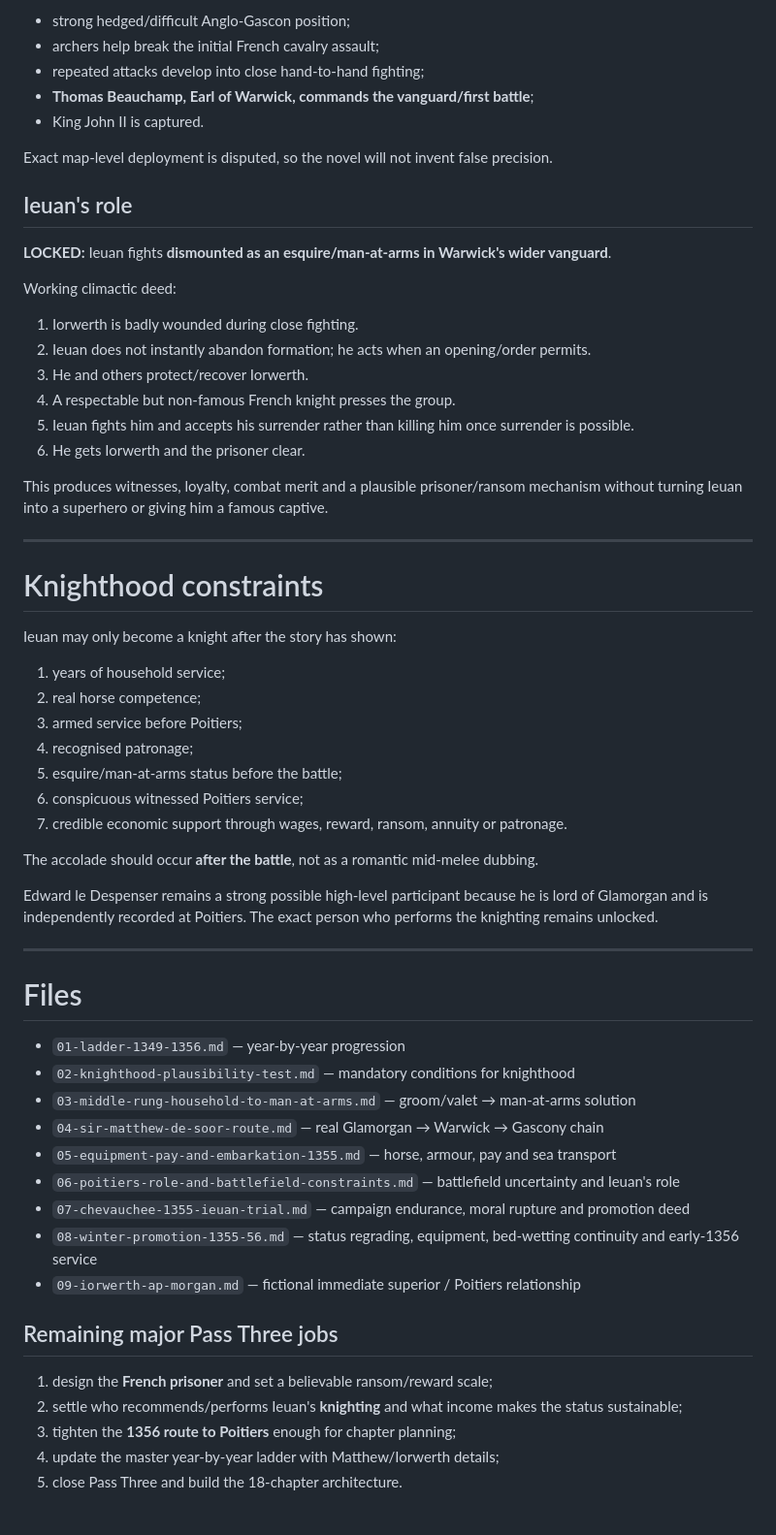
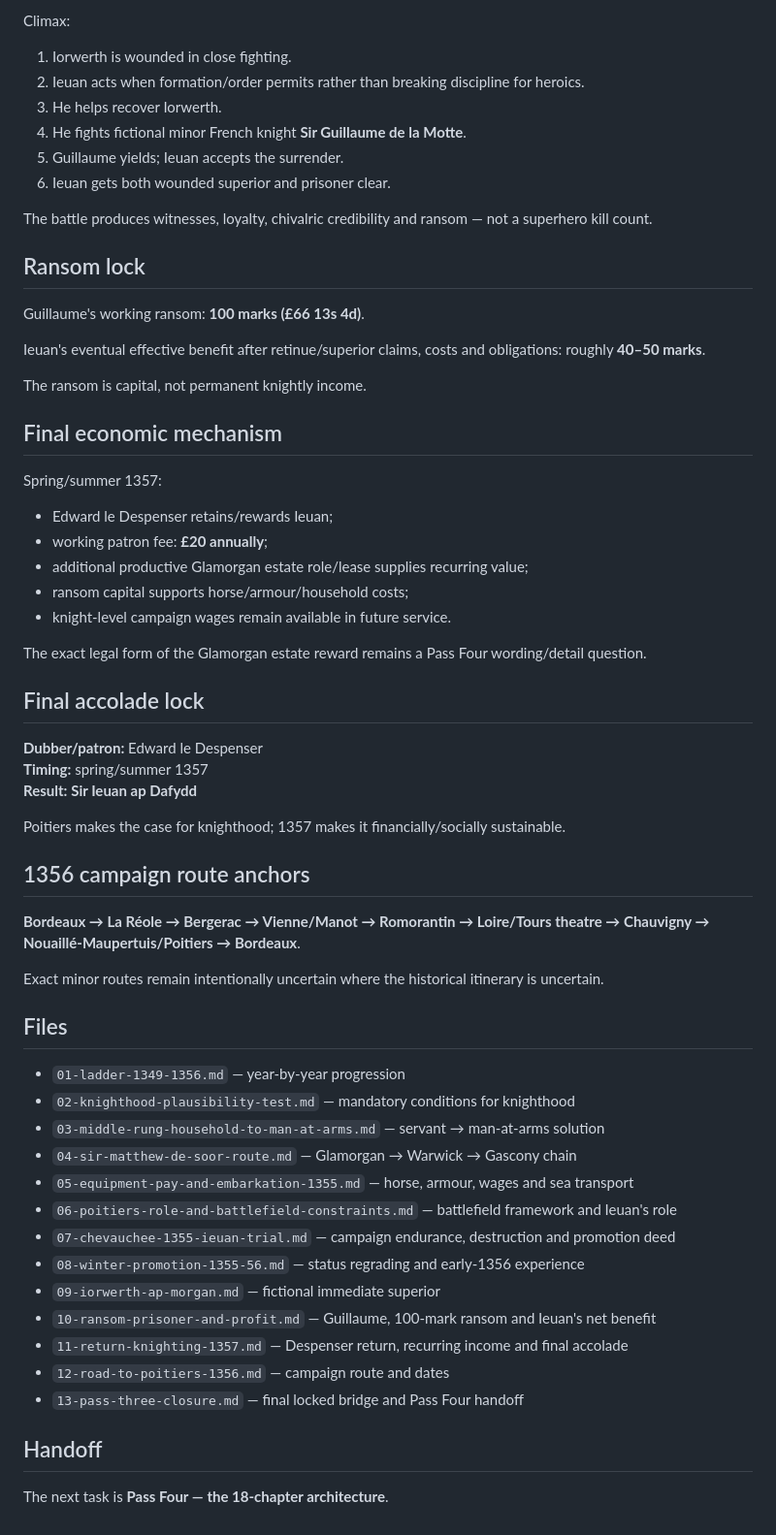
Before and after one commit to sumkindafreak/novels, a Markdown page: rhondda-1349/bridge/README.md, the part around one of its changes. Shown at 97% size. Drawn GitHub-style.

Commit message:
Close Pass Three and index final bridge

```diff
--- a/rhondda-1349/bridge/README.md
+++ b/rhondda-1349/bridge/README.md
@@ -149,63 +57,65 @@ Secure framework:
 
-- strong hedged/difficult Anglo-Gascon position;
-- archers help break the initial French cavalry assault;
-- repeated attacks develop into close hand-to-hand fighting;
-- **Thomas Beauchamp, Earl of Warwick, commands the vanguard/first battle**;
-- King John II is captured.
+Climax:
 
-Exact map-level deployment is disputed, so the novel will not invent false precision.
+1. Iorwerth is wounded in close fighting.
+2. Ieuan acts when formation/order permits rather than breaking discipline for heroics.
+3. He helps recover Iorwerth.
+4. He fights fictional minor French knight **Sir Guillaume de la Motte**.
+5. Guillaume yields; Ieuan accepts the surrender.
+6. Ieuan gets both wounded superior and prisoner clear.
 
-## Ieuan's role
+The battle produces witnesses, loyalty, chivalric credibility and ransom — not a superhero kill count.
 
-**LOCKED:** Ieuan fights **dismounted as an esquire/man-at-arms in Warwick's wider vanguard**.
+## Ransom lock
 
-Working climactic deed:
+Guillaume's working ransom: **100 marks (£66 13s 4d)**.
 
-1. Iorwerth is badly wounded during close fighting.
-2. Ieuan does not instantly abandon formation; he acts when an opening/order permits.
-3. He and others protect/recover Iorwerth.
-4. A respectable but non-famous French knight presses the group.
-5. Ieuan fights him and accepts his surrender rather than killing him once surrender is possible.
-6. He gets Iorwerth and the prisoner clear.
+Ieuan's eventual effective benefit after retinue/superior claims, costs and obligations: roughly **40–50 marks**.
 
-This produces witnesses, loyalty, combat merit and a plausible prisoner/ransom mechanism without turning Ieuan into a superhero or giving him a famous captive.
+The ransom is capital, not permanent knightly income.
 
----
+## Final economic mechanism
 
-# Knighthood constraints
+Spring/summer 1357:
 
-Ieuan may only become a knight after the story has shown:
+- Edward le Despenser retains/rewards Ieuan;
+- working patron fee: **£20 annually**;
+- additional productive Glamorgan estate role/lease supplies recurring value;
+- ransom capital supports horse/armour/household costs;
+- knight-level campaign wages remain available in future service.
 
-1. years of household service;
-2. real horse competence;
-3. armed service before Poitiers;
-4. recognised patronage;
-5. esquire/man-at-arms status before the battle;
-6. conspicuous witnessed Poitiers service;
-7. credible economic support through wages, reward, ransom, annuity or patronage.
+The exact legal form of the Glamorgan estate reward remains a Pass Four wording/detail question.
 
-The accolade should occur **after the battle**, not as a romantic mid-melee dubbing.
+## Final accolade lock
 
-Edward le Despenser remains a strong possible high-level participant because he is lord of Glamorgan and is independently recorded at Poitiers. The exact person who performs the knighting remains unlocked.
+**Dubber/patron:** Edward le Despenser
+**Timing:** spring/summer 1357
+**Result:** **Sir Ieuan ap Dafydd**
 
----
+Poitiers makes the case for knighthood; 1357 makes it financially/socially sustainable.
 
-# Files
+## 1356 campaign route anchors
+
+**Bordeaux → La Réole → Bergerac → Vienne/Manot → Romorantin → Loire/Tours theatre → Chauvigny → Nouaillé-Maupertuis/Poitiers → Bordeaux**.
+
+Exact minor routes remain intentionally uncertain where the historical itinerary is uncertain.
+
+## Files
 
 - `01-ladder-1349-1356.md` — year-by-year progression
 - `02-knighthood-plausibility-test.md` — mandatory conditions for knighthood
-- `03-middle-rung-household-to-man-at-arms.md` — groom/valet → man-at-arms solution
-- `04-sir-matthew-de-soor-route.md` — real Glamorgan → Warwick → Gascony chain
-- `05-equipment-pay-and-embarkation-1355.md` — horse, armour, pay and sea transport
-- `06-poitiers-role-and-battlefield-constraints.md` — battlefield uncertainty and Ieuan's role
-- `07-chevauchee-1355-ieuan-trial.md` — campaign endurance, moral rupture and promotion deed
-- `08-winter-promotion-1355-56.md` — status regrading, equipment, bed-wetting continuity and early-1356 service
-- `09-iorwerth-ap-morgan.md` — fictional immediate superior / Poitiers relationship
+- `03-middle-rung-household-to-man-at-arms.md` — servant → man-at-arms solution
+- `04-sir-matthew-de-soor-route.md` — Glamorgan → Warwick → Gascony chain
+- `05-equipment-pay-and-embarkation-1355.md` — horse, armour, wages and sea transport
+- `06-poitiers-role-and-battlefield-constraints.md` — battlefield framework and Ieuan's role
+- `07-chevauchee-1355-ieuan-trial.md` — campaign endurance, destruction and promotion deed
+- `08-winter-promotion-1355-56.md` — status regrading and early-1356 experience
+- `09-iorwerth-ap-morgan.md` — fictional immediate superior
+- `10-ransom-prisoner-and-profit.md` — Guillaume, 100-mark ransom and Ieuan's net benefit
+- `11-return-knighting-1357.md` — Despenser return, recurring income and final accolade
+- `12-road-to-poitiers-1356.md` — campaign route and dates
+- `13-pass-three-closure.md` — final locked bridge and Pass Four handoff
 
-## Remaining major Pass Three jobs
+## Handoff
 
-1. design the **French prisoner** and set a believable ransom/reward scale;
-2. settle who recommends/performs Ieuan's **knighting** and what income makes the status sustainable;
-3. tighten the **1356 route to Poitiers** enough for chapter planning;
-4. update the master year-by-year ladder with Matthew/Iorwerth details;
-5. close Pass Three and build the 18-chapter architecture.
+The next task is **Pass Four — the 18-chapter architecture**.
```
Also changed, not shown: other parts of rhondda-1349/bridge/README.md (+33 -125 lines).
